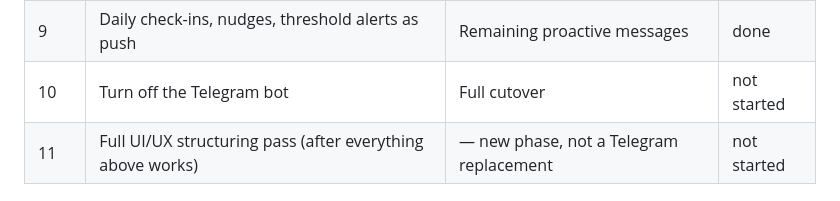
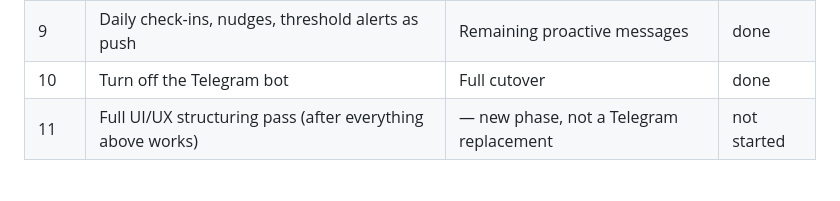
Before and after one commit to ronit6050/fin-app, a Markdown page: CLAUDE.md, the part around the change. Rendered like a GitHub page.

Commit message:
Mark Telegram cutover (step 10) as done in roadmap

```diff
--- a/CLAUDE.md
+++ b/CLAUDE.md
@@ -63,7 +63,7 @@ exist in the PWA — order/timing can flex, but nothing gets dropped.
 | 7 | Cash entry (lower priority) | Cash spend/receive | done |
 | 8 | Real background push via Firebase (separate later phase) | Alerts arriving even when app is closed | done |
 | 9 | Daily check-ins, nudges, threshold alerts as push | Remaining proactive messages | done |
-| 10 | Turn off the Telegram bot | Full cutover | not started |
+| 10 | Turn off the Telegram bot | Full cutover | done |
 | 11 | Full UI/UX structuring pass (after everything above works) | — new phase, not a Telegram replacement | not started |
 
 ## Tech choices
```
